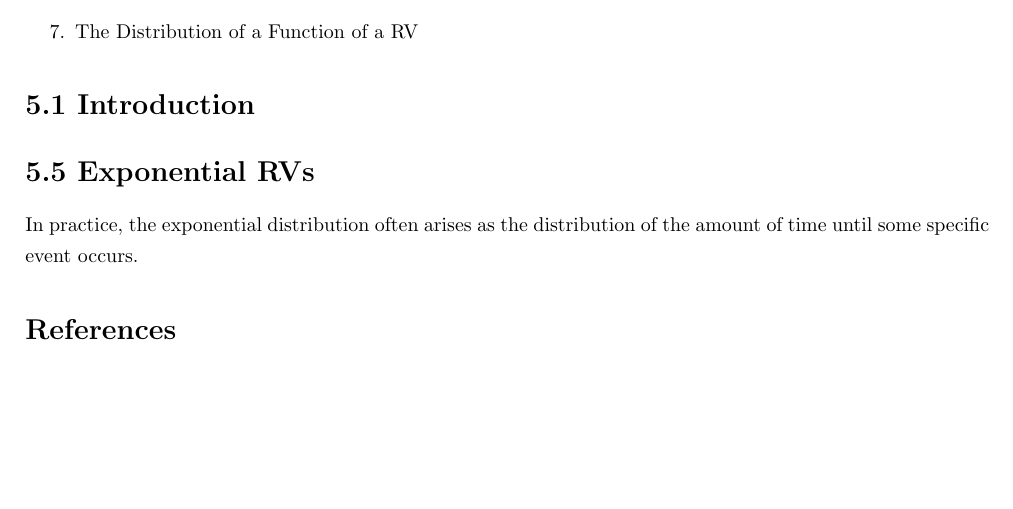
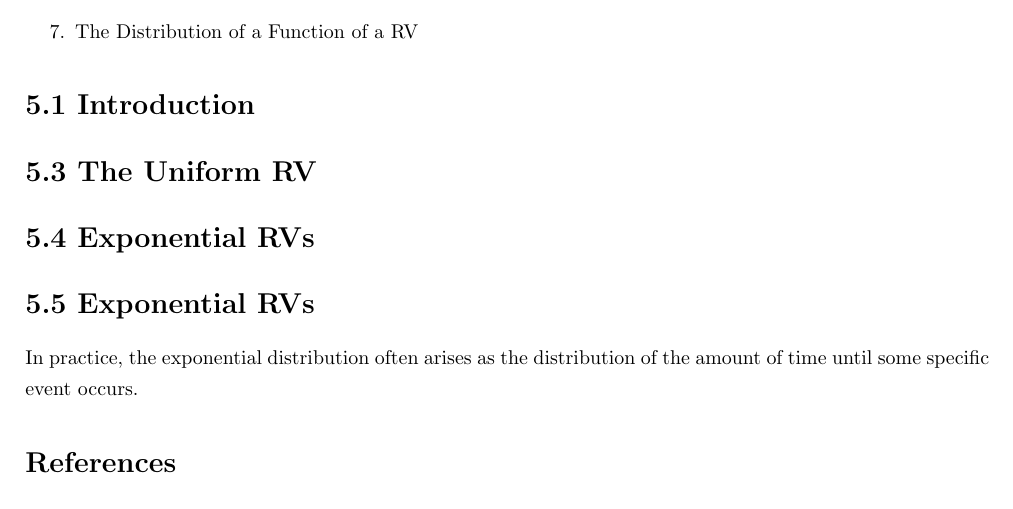
Before and after one commit to joyhuan/Probability, a LaTeX document (5 Continuous Random Variables.tex): part of the page, cut so that both start at the same text. Compiled offline with pdfLaTeX.

```diff
--- a/5 Continuous Random Variables.tex
+++ b/5 Continuous Random Variables.tex
@@ -39,6 +39,8 @@
 
 
 \section*{5.1 Introduction}
+\section*{5.3 The Uniform RV}
+\section*{5.4 Exponential RVs}
 \section*{5.5 Exponential RVs}
 In practice, the exponential distribution often arises as the distribution of the amount of time until some specific event occurs.
 
```
